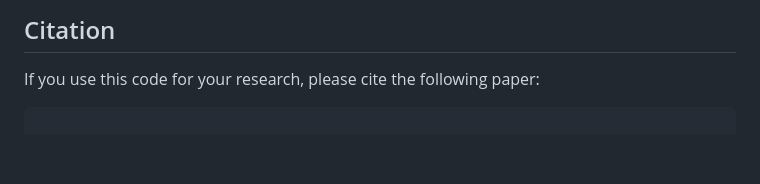
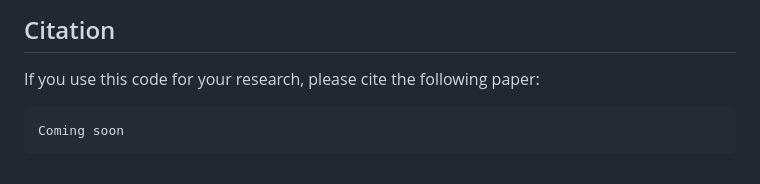
Before and after one commit to pOpsPaper/pOps, a Markdown page: README.md, the part around one of its changes. Drawn GitHub-style; blank space fills up the shorter version.

````diff
--- a/README.md
+++ b/README.md
@@ -119,4 +119,5 @@ Our codebase heavily relies on the [Kandinsky model](https://github.com/ai-forev
 ## Citation
 If you use this code for your research, please cite the following paper:
 ```
+Coming soon
 ```
````
Also changed, not shown: other parts of README.md (+2 -2 lines).
